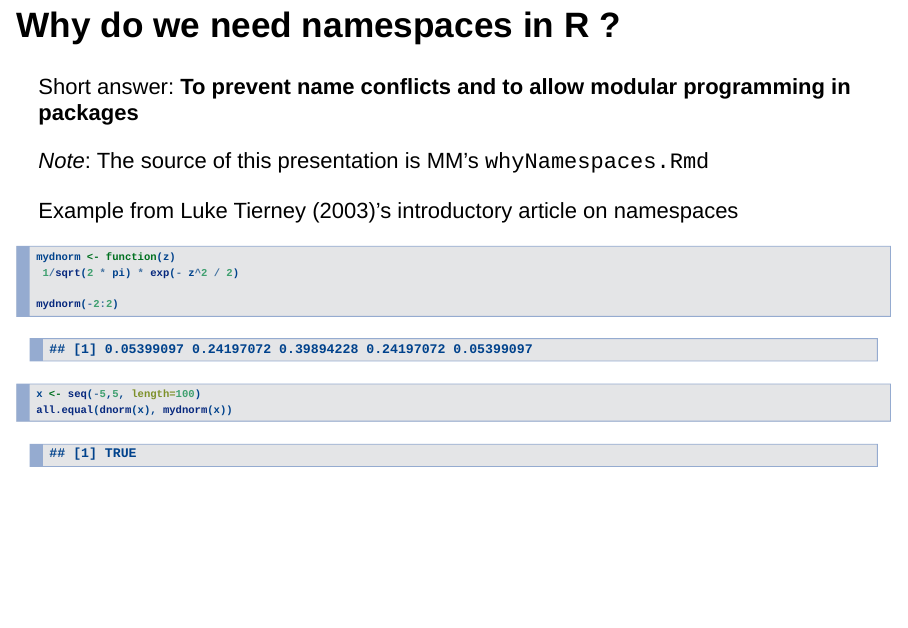
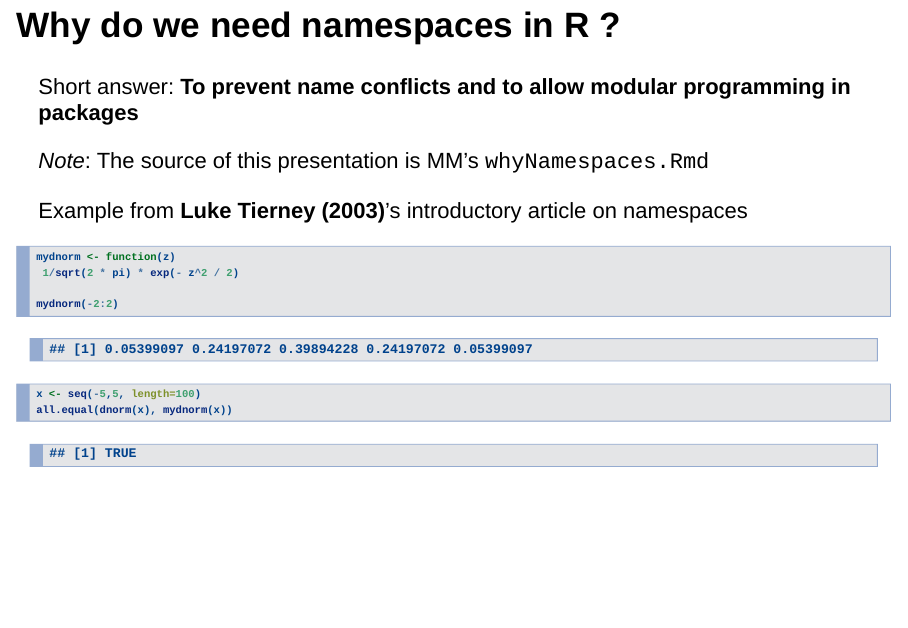
Before and after one commit to mmaechler/ProgRRR, an R Markdown document (ETH/R/whyNamespaces.Rmd): page 2 of 11. Rendered offline with R 4.5, knitr and Pandoc, with nearby package versions; drawn as Slidy slides in place of the format the file asks for.

Commit message:
very small change in md; large in html

````diff
--- a/ETH/R/whyNamespaces.Rmd
+++ b/ETH/R/whyNamespaces.Rmd
@@ -12,7 +12,7 @@ Short answer: __To prevent name conflicts and to allow modular programming in pa
 _Note_: The source of this presentation is MM's `whyNamespaces.Rmd`
 
 
-Example from Luke Tierney (2003)'s  introductory article on namespaces
+Example from **Luke Tierney (2003)**'s  introductory article on namespaces
 
 ```{r}
 mydnorm <- function(z)
````
Also changed, not shown: ETH/R/whyNamespaces.html.
